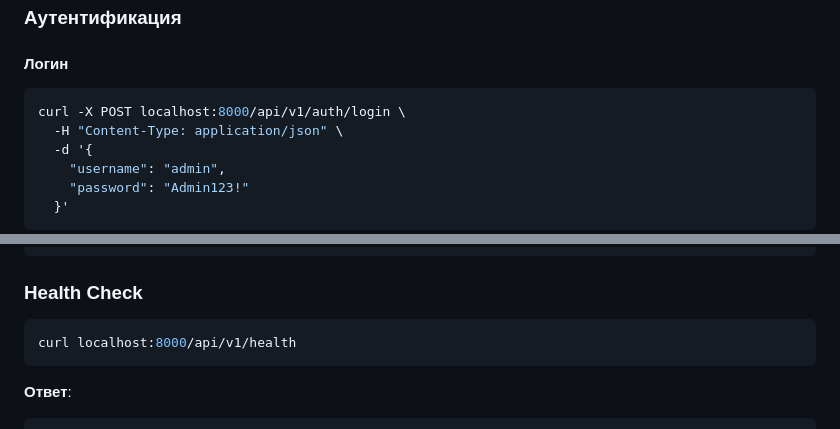
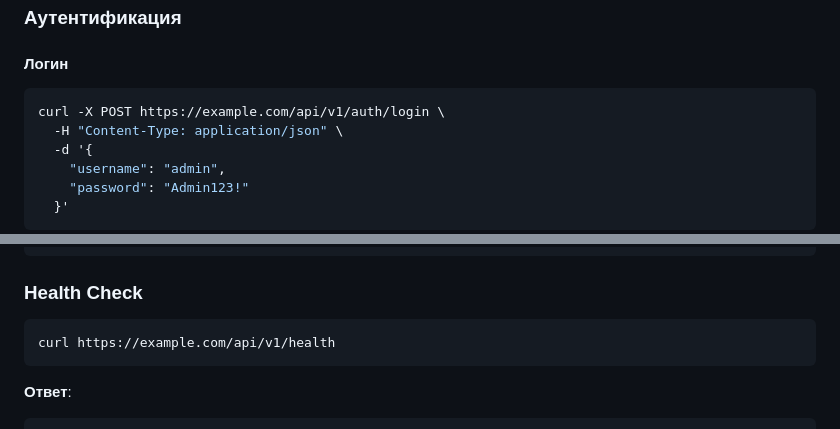
Before and after one commit to Kelll31/VulneraAI, a Markdown page: README.md, 2 parts joined by grey strips. Rendered like a GitHub page.

````diff
--- a/README.md
+++ b/README.md
@@ -84,7 +84,7 @@ cd VulneraAI_light
 #### Логин
 
 ```bash
-curl -X POST localhost:8000/api/v1/auth/login \
+curl -X POST https://example.com/api/v1/auth/login \
   -H "Content-Type: application/json" \
   -d '{
     "username": "admin",
@@ -203,7 +203,7 @@ curl -X GET localhost:8000/api/v1/instance/info \
 ### Health Check
 
 ```bash
-curl localhost:8000/api/v1/health
+curl https://example.com/api/v1/health
 ```
 
 **Ответ**:
````
Also changed, not shown: other parts of README.md (+8 -8 lines).
